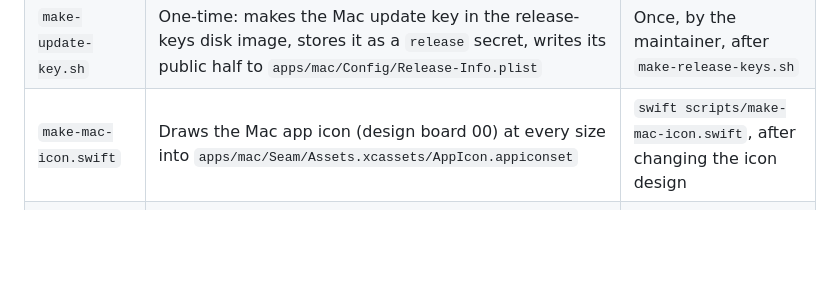
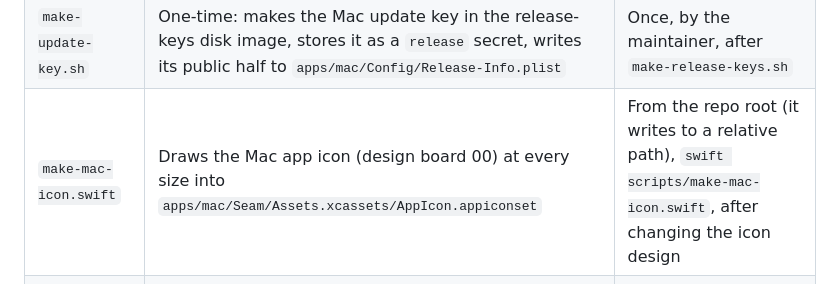
Before and after one commit to aveterosystems/seam, a Markdown page: scripts/README.md, the part around the change. GitHub-like rendering; blank space fills up the shorter version.

Commit message:
Scripts README: the icon script runs from the repo root

````diff
--- a/scripts/README.md
+++ b/scripts/README.md
@@ -14,7 +14,7 @@ Helpers for code generation, builds and releases. Run them from anywhere; they f
 | `changes.sh` | Prints `CHANGELOG.md`'s section for a version; fails if there isn't one | Used by `release.sh`, `check-release.sh`, `make-appcast.sh` and the release workflow |
 | `make-appcast.sh` | Writes Sparkle's `appcast.xml` for a release (with its `CHANGELOG.md` section as the release notes), signs the Mac update and the feed with the update key, and checks the key matches the app's `SUPublicEDKey` | Run by the release workflow |
 | `make-update-key.sh` | One-time: makes the Mac update key in the release-keys disk image, stores it as a `release` secret, writes its public half to `apps/mac/Config/Release-Info.plist` | Once, by the maintainer, after `make-release-keys.sh` |
-| `make-mac-icon.swift` | Draws the Mac app icon (design board 00) at every size into `apps/mac/Seam/Assets.xcassets/AppIcon.appiconset` | `swift scripts/make-mac-icon.swift`, after changing the icon design |
+| `make-mac-icon.swift` | Draws the Mac app icon (design board 00) at every size into `apps/mac/Seam/Assets.xcassets/AppIcon.appiconset` | From the repo root (it writes to a relative path), `swift scripts/make-mac-icon.swift`, after changing the icon design |
 | `make-release-keys.sh` | One-time: protects releases on GitHub, makes the signing keys in an encrypted disk image, sets them as `release` environment secrets, and writes the fingerprints to `release/` | Once, by the maintainer (done for 0.1.0) |
 
 ```mermaid
````
